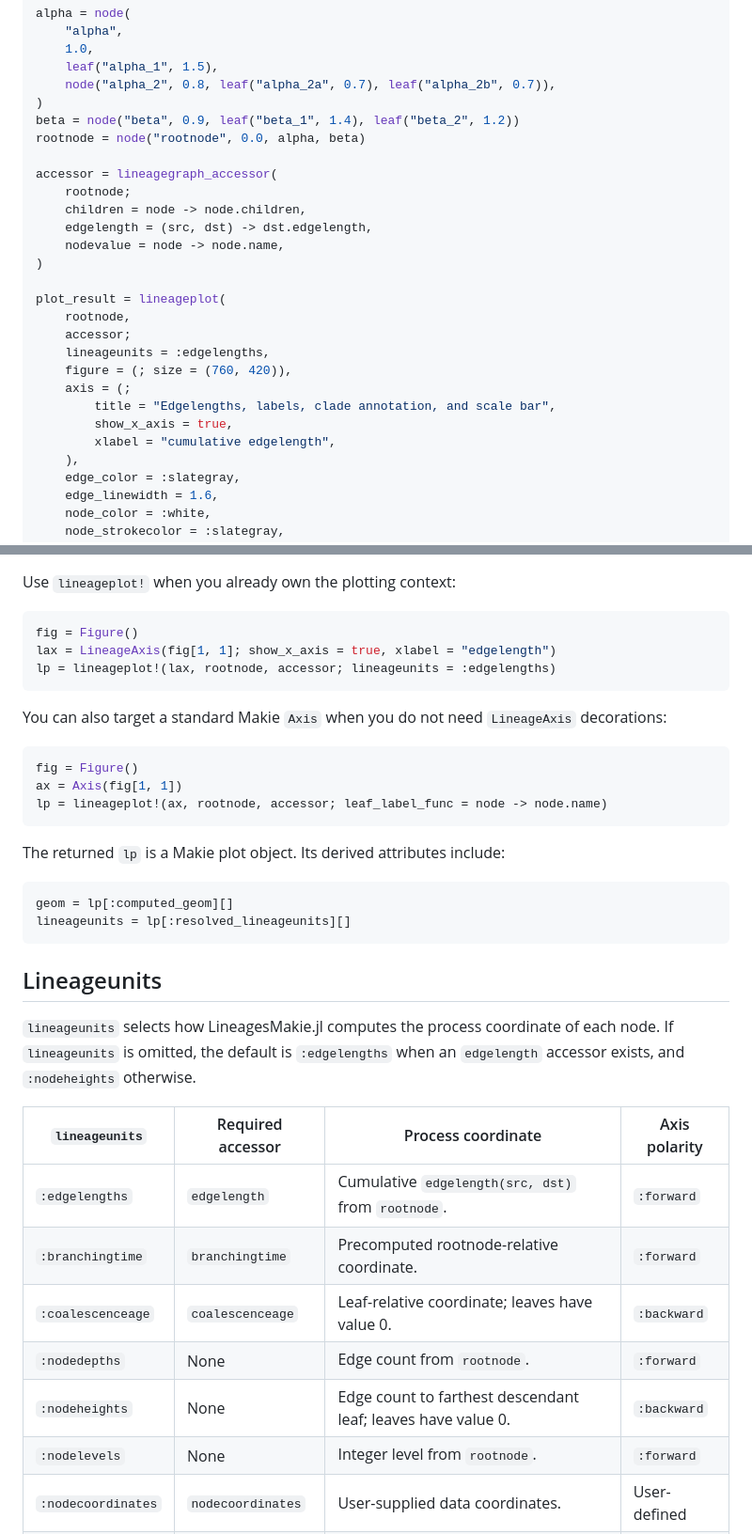
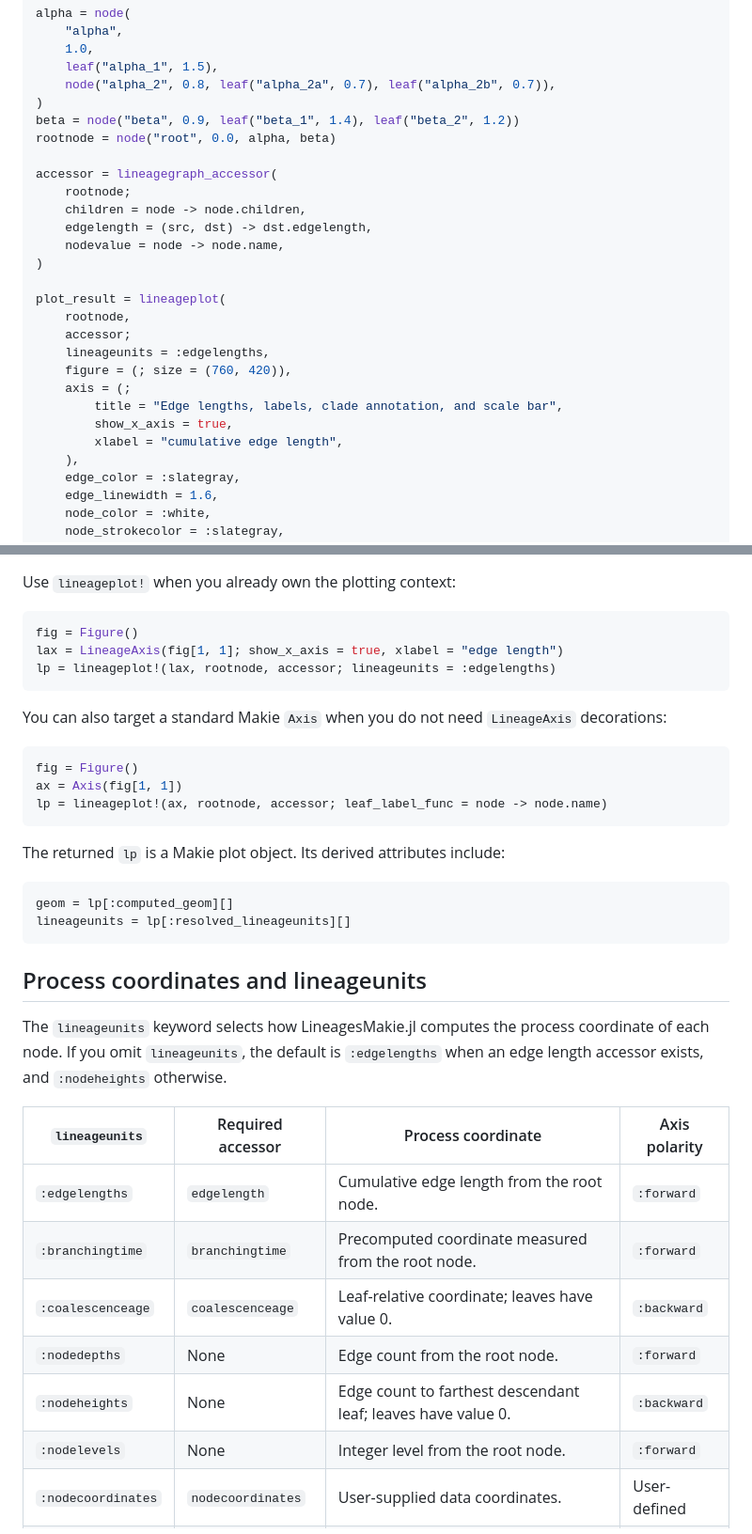
Before and after one commit to jeetsukumaran/LineagesMakie.jl, a Markdown page: README.md, 2 parts joined by grey strips. Shown at 94% size. Drawn GitHub-style.

````diff
--- a/README.md
+++ b/README.md
@@ -127,7 +137,7 @@ alpha = node(
     node("alpha_2", 0.8, leaf("alpha_2a", 0.7), leaf("alpha_2b", 0.7)),
 )
 beta = node("beta", 0.9, leaf("beta_1", 1.4), leaf("beta_2", 1.2))
-rootnode = node("rootnode", 0.0, alpha, beta)
+rootnode = node("root", 0.0, alpha, beta)
 
 accessor = lineagegraph_accessor(
     rootnode;
@@ -142,9 +152,9 @@ plot_result = lineageplot(
     lineageunits = :edgelengths,
     figure = (; size = (760, 420)),
     axis = (;
-        title = "Edgelengths, labels, clade annotation, and scale bar",
+        title = "Edge lengths, labels, clade annotation, and scale bar",
         show_x_axis = true,
-        xlabel = "cumulative edgelength",
+        xlabel = "cumulative edge length",
     ),
     edge_color = :slategray,
     edge_linewidth = 1.6,
@@ -226,7 +236,7 @@ Use `lineageplot!` when you already own the plotting context:
 
 ```julia
 fig = Figure()
-lax = LineageAxis(fig[1, 1]; show_x_axis = true, xlabel = "edgelength")
+lax = LineageAxis(fig[1, 1]; show_x_axis = true, xlabel = "edge length")
 lp = lineageplot!(lax, rootnode, accessor; lineageunits = :edgelengths)
 ```
 
@@ -246,20 +256,21 @@ geom = lp[:computed_geom][]
 lineageunits = lp[:resolved_lineageunits][]
 ```
 
-## Lineageunits
+## Process coordinates and lineageunits
 
-`lineageunits` selects how LineagesMakie.jl computes the process coordinate of
-each node. If `lineageunits` is omitted, the default is `:edgelengths` when an
-`edgelength` accessor exists, and `:nodeheights` otherwise.
+The `lineageunits` keyword selects how LineagesMakie.jl computes the process
+coordinate of each node. If you omit `lineageunits`, the default is
+`:edgelengths` when an edge length accessor exists, and `:nodeheights`
+otherwise.
 
 | `lineageunits` | Required accessor | Process coordinate | Axis polarity |
 |---|---|---|---|
-| `:edgelengths` | `edgelength` | Cumulative `edgelength(src, dst)` from `rootnode`. | `:forward` |
-| `:branchingtime` | `branchingtime` | Precomputed rootnode-relative coordinate. | `:forward` |
+| `:edgelengths` | `edgelength` | Cumulative edge length from the root node. | `:forward` |
+| `:branchingtime` | `branchingtime` | Precomputed coordinate measured from the root node. | `:forward` |
 | `:coalescenceage` | `coalescenceage` | Leaf-relative coordinate; leaves have value 0. | `:backward` |
-| `:nodedepths` | None | Edge count from `rootnode`. | `:forward` |
+| `:nodedepths` | None | Edge count from the root node. | `:forward` |
 | `:nodeheights` | None | Edge count to farthest descendant leaf; leaves have value 0. | `:backward` |
-| `:nodelevels` | None | Integer level from `rootnode`. | `:forward` |
+| `:nodelevels` | None | Integer level from the root node. | `:forward` |
 | `:nodecoordinates` | `nodecoordinates` | User-supplied data coordinates. | User-defined |
 | `:nodepos` | `nodepos` | User-supplied pixel coordinates. | User-defined |
 
````
Also changed, not shown: other parts of README.md (+38 -28 lines), STYLE-vocabulary.md (+46 -18 lines), examples/readme_features.png, examples/readme_quickstart.png, 2 other files.
